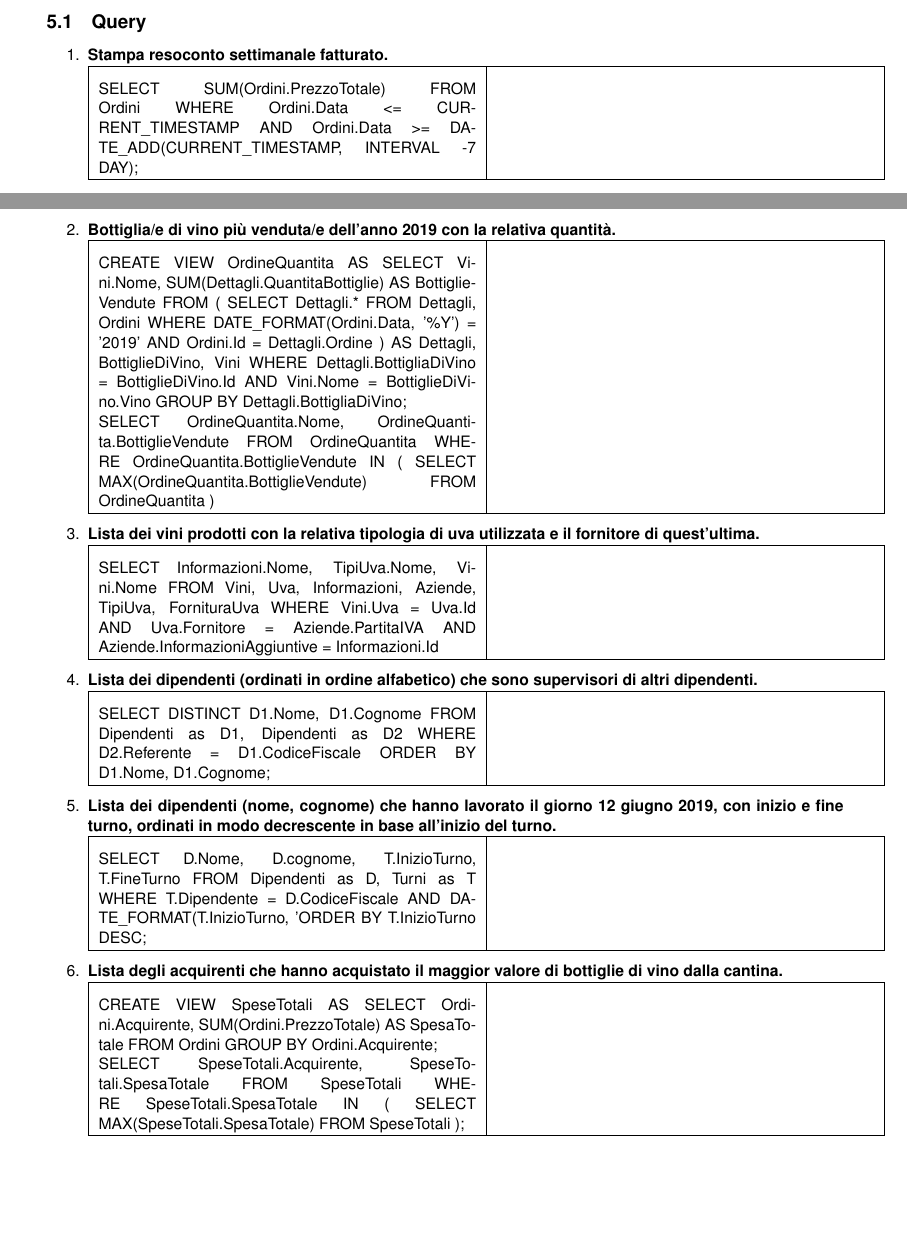
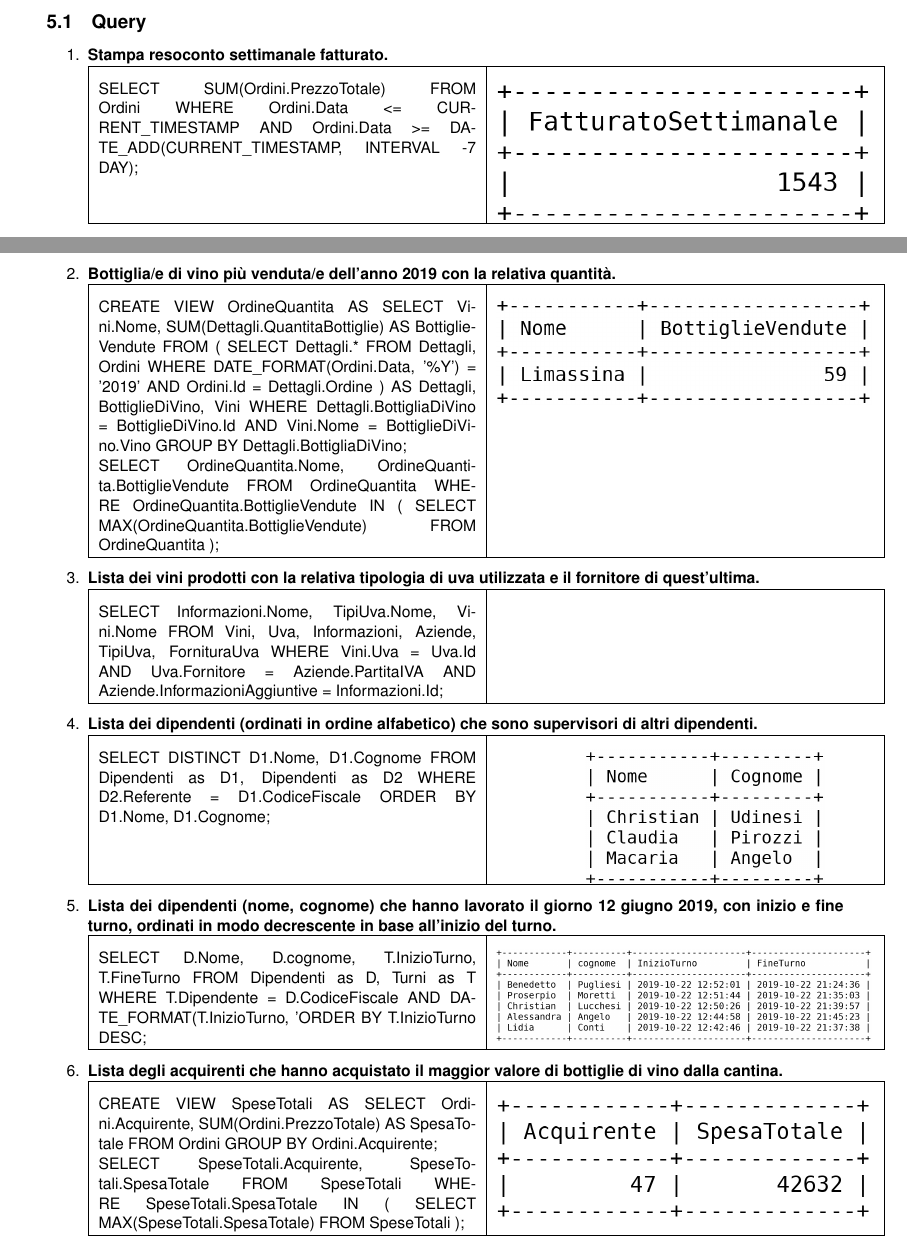
Before and after one commit to nicomanto/Oenology, a LaTeX document (main.tex, which reads src/queryIndici/query.tex): two parts of pages 15 and 16 of 16, joined at a grey line, cut so that both start at the same text, the shorter picture padded with empty space. Compiled offline with pdfLaTeX.

Commit message:
Added queries results

```diff
--- a/src/queryIndici/query.tex
+++ b/src/queryIndici/query.tex
@@ -11,6 +11,7 @@
 		      Ordini.Data <= CURRENT\_TIMESTAMP
 		      AND Ordini.Data >= DATE\_ADD(CURRENT\_TIMESTAMP, INTERVAL -7 DAY);
 			   &
+			   \raisebox{-\totalheight}{\includegraphics[width=0.47\textwidth]{src/queryIndici/assets/Query1.png}}
 		      \\
 		      \hline
 	      \end{tabularx}
@@ -52,8 +53,9 @@
 		      MAX(OrdineQuantita.BottiglieVendute)
 		      FROM
 		      OrdineQuantita
-		      )
+		      );
 			   &
+			   \raisebox{-\totalheight}{\includegraphics[width=0.47\textwidth]{src/queryIndici/assets/Query2.png}}
 		      \\
 		      \hline
 	      \end{tabularx}
@@ -96,6 +98,8 @@
 		      D1.Nome,
 		      D1.Cognome;
 			   &
+			   \hspace{1.8cm}
+			   \raisebox{-\totalheight}{\includegraphics[width=0.3\textwidth]{src/queryIndici/assets/Query4Limited.png}}
 		      \\
 		      \hline
 	      \end{tabularx}
@@ -146,6 +151,7 @@
 		      SpeseTotali
 		      );
 			   &
+			   \raisebox{-\totalheight}{\includegraphics[width=0.47\textwidth]{src/queryIndici/assets/Query6.png}}
 		      \\
 		      \hline
 	      \end{tabularx}
```
Also changed, not shown: src/queryIndici/assets/Query1.png, src/queryIndici/assets/Query2.png, src/queryIndici/assets/Query4.png, src/queryIndici/assets/Query4Limited.png (added), src/queryIndici/assets/Query5.png, src/queryIndici/assets/Query6.png (added), src/queryIndici/query.tex (3 more changed lines), 1 other file. Lines whose indentation alone changed are shown as unchanged.
